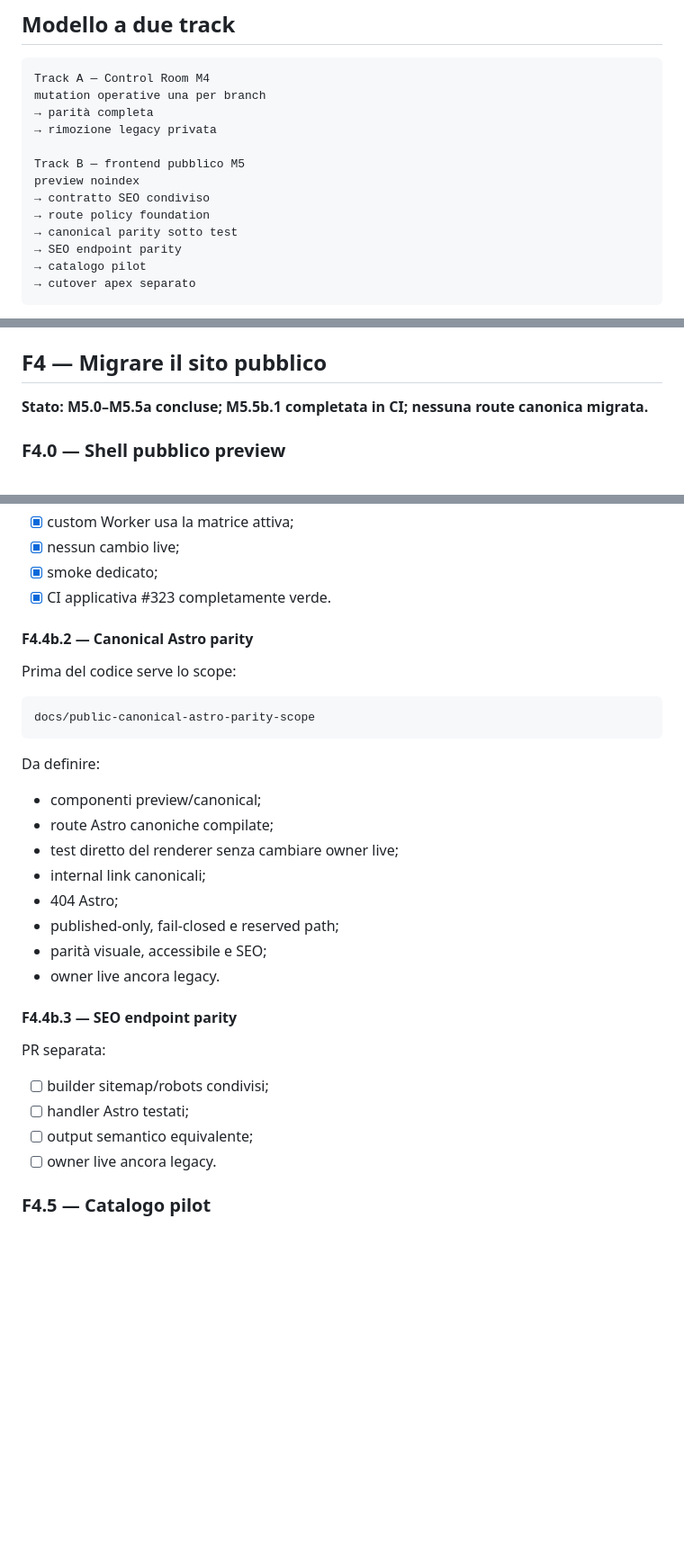
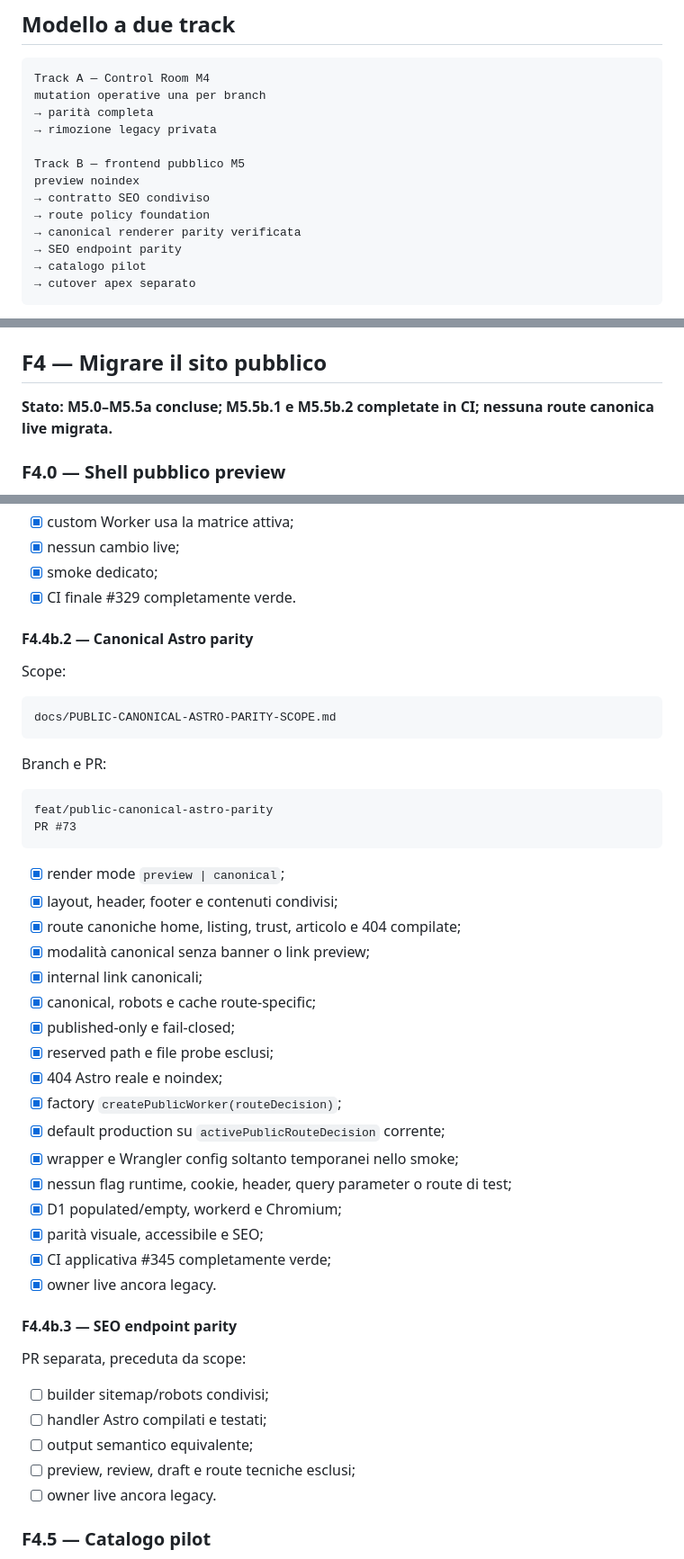
Before and after one commit to soliwkr/esim, a Markdown page: docs/FRONTEND-PLAN.md, 3 parts joined by grey strips. Shown at 90% size. Drawn GitHub-style; blank space fills up the shorter version.

Commit message:
Align frontend plan with canonical renderer parity

````diff
--- a/docs/FRONTEND-PLAN.md
+++ b/docs/FRONTEND-PLAN.md
@@ -133,7 +133,7 @@ Track B — frontend pubblico M5
 preview noindex
 → contratto SEO condiviso
 → route policy foundation
-→ canonical parity sotto test
+→ canonical renderer parity verificata
 → SEO endpoint parity
 → catalogo pilot
 → cutover apex separato
@@ -200,7 +200,7 @@ proposed → accepted | dismissed
 
 ## F4 — Migrare il sito pubblico
 
-**Stato: M5.0–M5.5a concluse; M5.5b.1 completata in CI; nessuna route canonica migrata.**
+**Stato: M5.0–M5.5a concluse; M5.5b.1 e M5.5b.2 completate in CI; nessuna route canonica live migrata.**
 
 ### F4.0 — Shell pubblico preview
 
@@ -272,34 +272,49 @@ PR #71
 - [x] custom Worker usa la matrice attiva;
 - [x] nessun cambio live;
 - [x] smoke dedicato;
-- [x] CI applicativa #323 completamente verde.
+- [x] CI finale #329 completamente verde.
 
 #### F4.4b.2 — Canonical Astro parity
 
-Prima del codice serve lo scope:
+Scope:
 
 ```text
-docs/public-canonical-astro-parity-scope
+docs/PUBLIC-CANONICAL-ASTRO-PARITY-SCOPE.md
 ```
 
-Da definire:
+Branch e PR:
 
-- componenti preview/canonical;
-- route Astro canoniche compilate;
-- test diretto del renderer senza cambiare owner live;
-- internal link canonicali;
-- 404 Astro;
-- published-only, fail-closed e reserved path;
-- parità visuale, accessibile e SEO;
-- owner live ancora legacy.
+```text
+feat/public-canonical-astro-parity
+PR #73
+```
+
+- [x] render mode `preview | canonical`;
+- [x] layout, header, footer e contenuti condivisi;
+- [x] route canoniche home, listing, trust, articolo e 404 compilate;
+- [x] modalità canonical senza banner o link preview;
+- [x] internal link canonicali;
+- [x] canonical, robots e cache route-specific;
+- [x] published-only e fail-closed;
+- [x] reserved path e file probe esclusi;
+- [x] 404 Astro reale e noindex;
+- [x] factory `createPublicWorker(routeDecision)`;
+- [x] default production su `activePublicRouteDecision` corrente;
+- [x] wrapper e Wrangler config soltanto temporanei nello smoke;
+- [x] nessun flag runtime, cookie, header, query parameter o route di test;
+- [x] D1 populated/empty, workerd e Chromium;
+- [x] parità visuale, accessibile e SEO;
+- [x] CI applicativa #345 completamente verde;
+- [x] owner live ancora legacy.
 
 #### F4.4b.3 — SEO endpoint parity
 
-PR separata:
+PR separata, preceduta da scope:
 
 - [ ] builder sitemap/robots condivisi;
-- [ ] handler Astro testati;
+- [ ] handler Astro compilati e testati;
 - [ ] output semantico equivalente;
+- [ ] preview, review, draft e route tecniche esclusi;
 - [ ] owner live ancora legacy.
 
 ### F4.5 — Catalogo pilot
````
